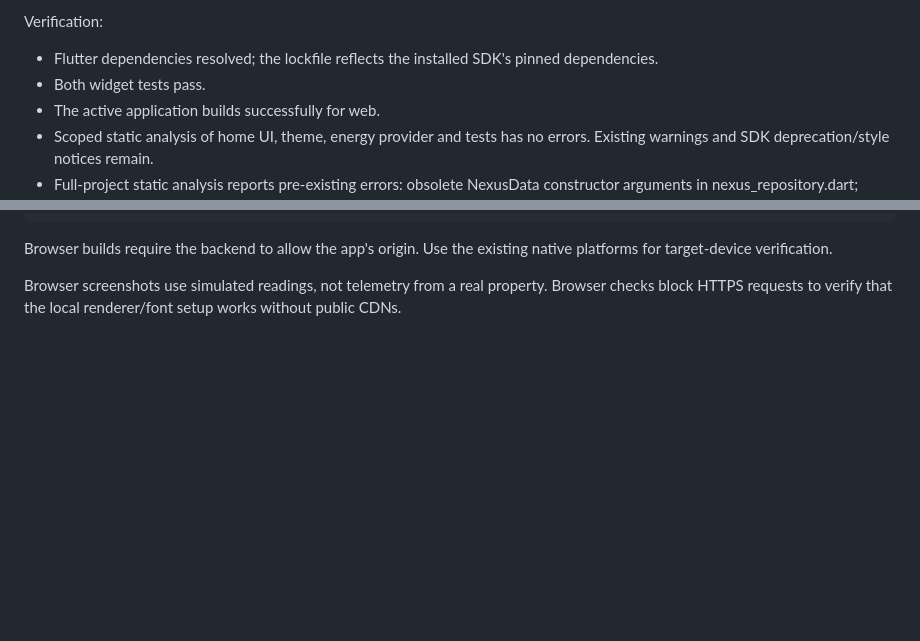
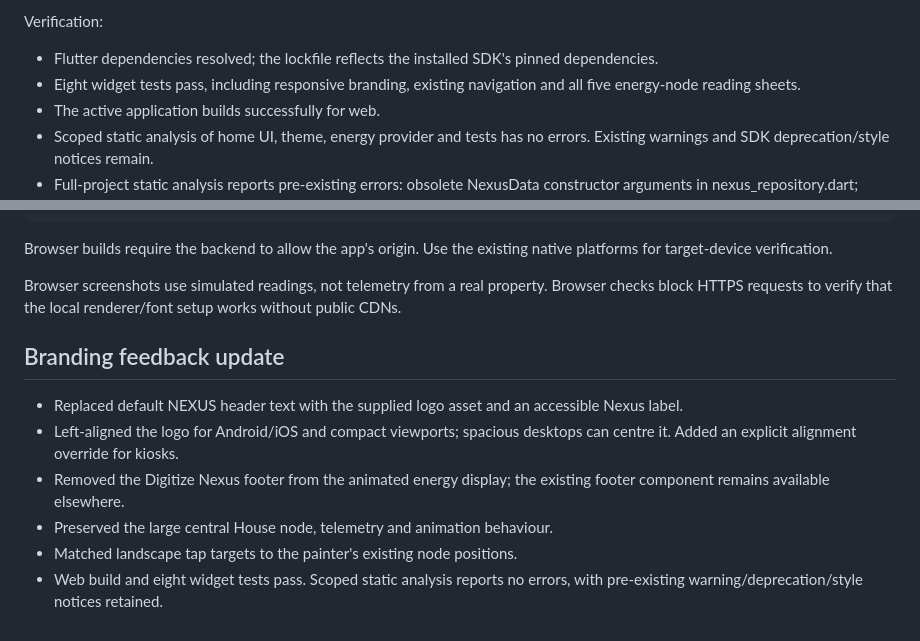
Before and after one commit to david25168125-coder/nexus-test, a Markdown page: REVIEW.md, 2 parts joined by grey strips. Rendered like a GitHub page; blank space fills up the shorter version.

```diff
--- a/REVIEW.md
+++ b/REVIEW.md
@@ -17,7 +17,7 @@ Changes:
 
 Verification:
 - Flutter dependencies resolved; the lockfile reflects the installed SDK's pinned dependencies.
-- Both widget tests pass.
+- Eight widget tests pass, including responsive branding, existing navigation and all five energy-node reading sheets.
 - The active application builds successfully for web.
 - Scoped static analysis of home UI, theme, energy provider and tests has no errors. Existing warnings and SDK deprecation/style notices remain.
 - Full-project static analysis reports pre-existing errors: obsolete NexusData constructor arguments in nexus_repository.dart; incorrect security overview import in navigation.dart; absent base_repository.dart used by SecurityRepository; missing TapAnimation arguments in tap_test_page.dart. These were outside this dashboard iteration and have not been silently replaced.
@@ -38,3 +38,12 @@ Run from Nexus_App using a compatible Flutter SDK:
 Browser builds require the backend to allow the app's origin. Use the existing native platforms for target-device verification.
 
 Browser screenshots use simulated readings, not telemetry from a real property. Browser checks block HTTPS requests to verify that the local renderer/font setup works without public CDNs.
+
+## Branding feedback update
+
+- Replaced default NEXUS header text with the supplied logo asset and an accessible Nexus label.
+- Left-aligned the logo for Android/iOS and compact viewports; spacious desktops can centre it. Added an explicit alignment override for kiosks.
+- Removed the Digitize Nexus footer from the animated energy display; the existing footer component remains available elsewhere.
+- Preserved the large central House node, telemetry and animation behaviour.
+- Matched landscape tap targets to the painter's existing node positions.
+- Web build and eight widget tests pass. Scoped static analysis reports no errors, with pre-existing warning/deprecation/style notices retained.
```
Also changed, not shown: README.md (+8 -2 lines), docs/dashboard-desktop.png, docs/dashboard-mobile.png, docs/dashboard-nspanel.png (added), docs/dashboard-tablet.png (added), 6 other files.
